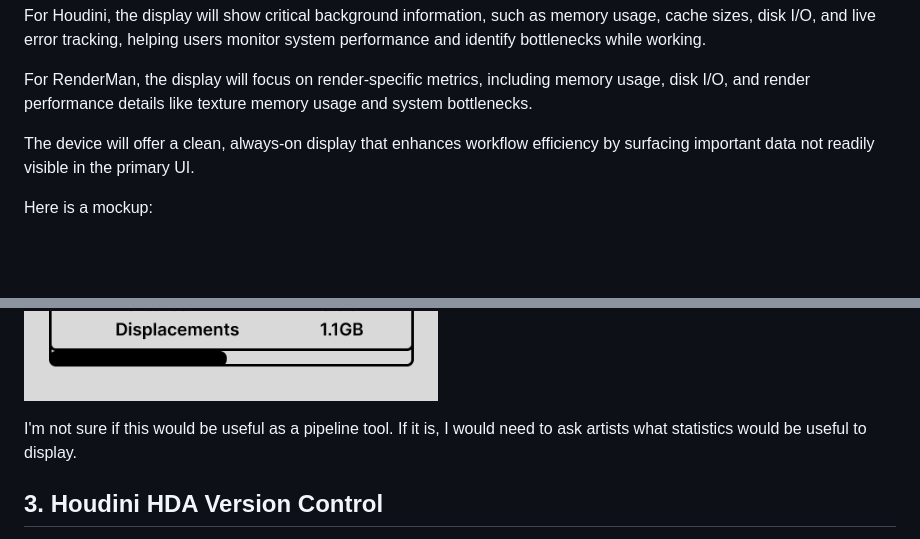
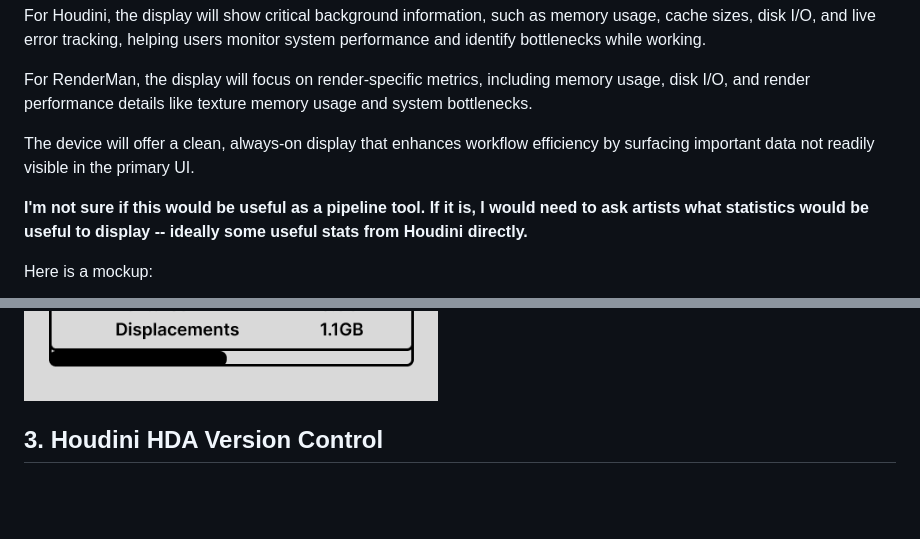
Before and after one commit to AnuKritiW/pipeline-project-AnuKritiW, a Markdown page: README.md, 2 parts joined by grey strips. GitHub-like rendering; blank space fills up the shorter version.

Commit message:
Minor README updates.

```diff
--- a/README.md
+++ b/README.md
@@ -27,11 +27,12 @@ For RenderMan, the display will focus on render-specific metrics, including memo
 
 The device will offer a clean, always-on display that enhances workflow efficiency by surfacing important data not readily visible in the primary UI.
 
+**I'm not sure if this would be useful as a pipeline tool. If it is, I would need to ask artists what statistics would be useful to display -- ideally some useful stats from Houdini directly.**
+
 Here is a mockup:
 
 ![einkDisplay-mockup](./assets/einkDisplay-mockup.png)
 
-I'm not sure if this would be useful as a pipeline tool. If it is, I would need to ask artists what statistics would be useful to display.
 
 ## 3. Houdini HDA Version Control
 
```
